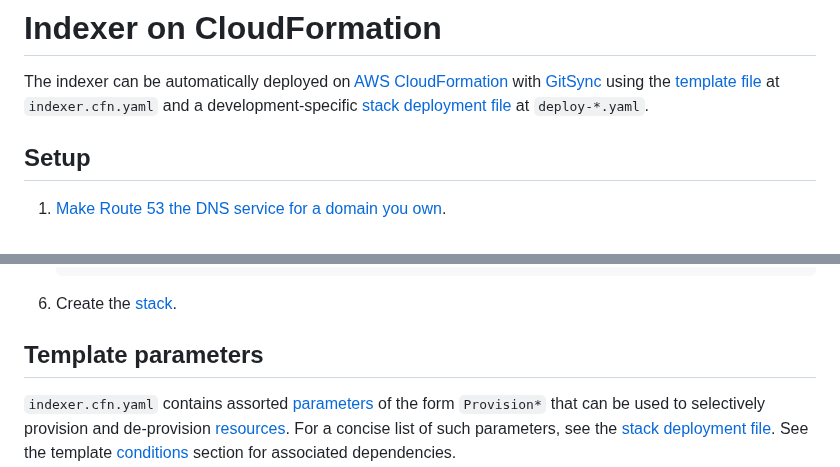
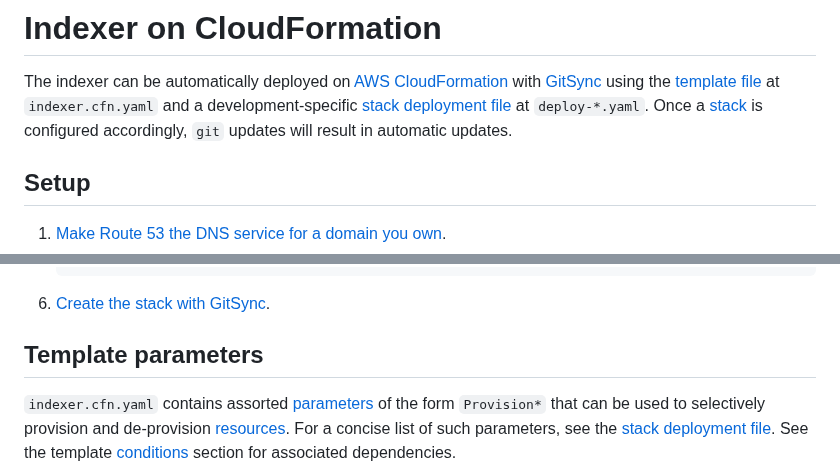
Before and after one commit to econia-labs/emojicoin-dot-fun, a Markdown page: src/cloud-formation/README.md, 2 parts joined by grey strips. Drawn GitHub-style; folded sections open.

Commit message:
Specify GitSync more in README

```diff
--- a/src/cloud-formation/README.md
+++ b/src/cloud-formation/README.md
@@ -7,7 +7,8 @@ cspell:word eice
 
 The indexer can be automatically deployed on [AWS CloudFormation] with [GitSync]
 using the [template file] at `indexer.cfn.yaml` and a development-specific
-[stack deployment file] at `deploy-*.yaml`.
+[stack deployment file] at `deploy-*.yaml`. Once a [stack] is configured
+accordingly, `git` updates will result in automatic updates.
 
 ## Setup
 
@@ -89,7 +90,7 @@ using the [template file] at `indexer.cfn.yaml` and a development-specific
 
    </details>
 
-1. Create the [stack].
+1. [Create the stack with GitSync].
 
 ## Template parameters
 
```
Also changed, not shown: other parts of src/cloud-formation/README.md (+1 -0 lines).
